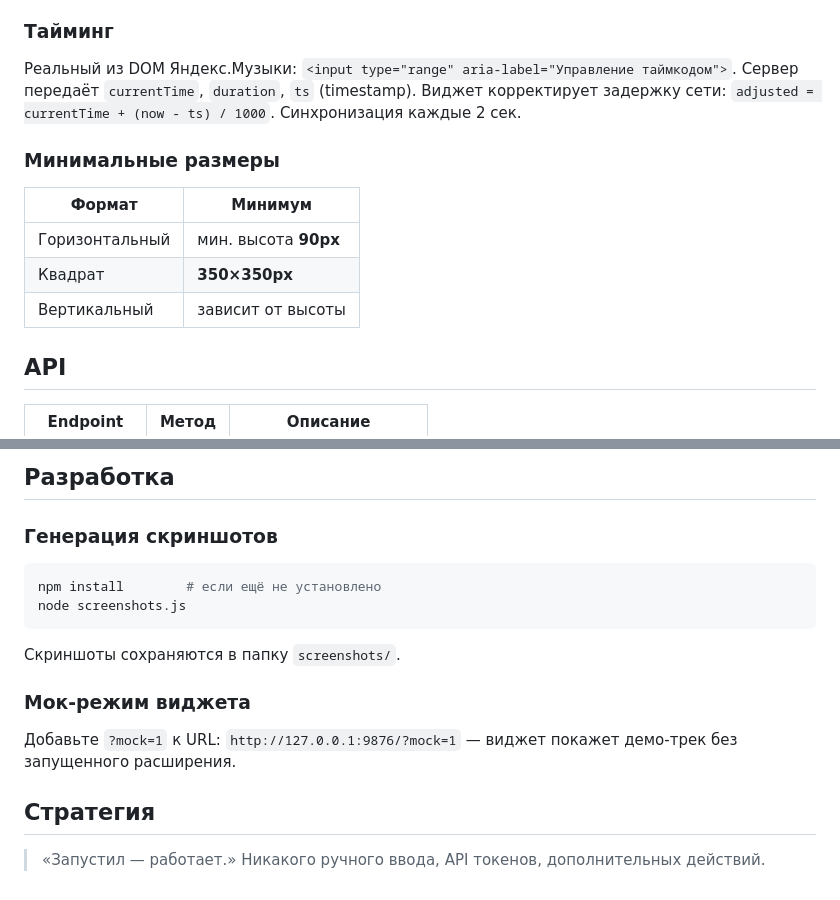
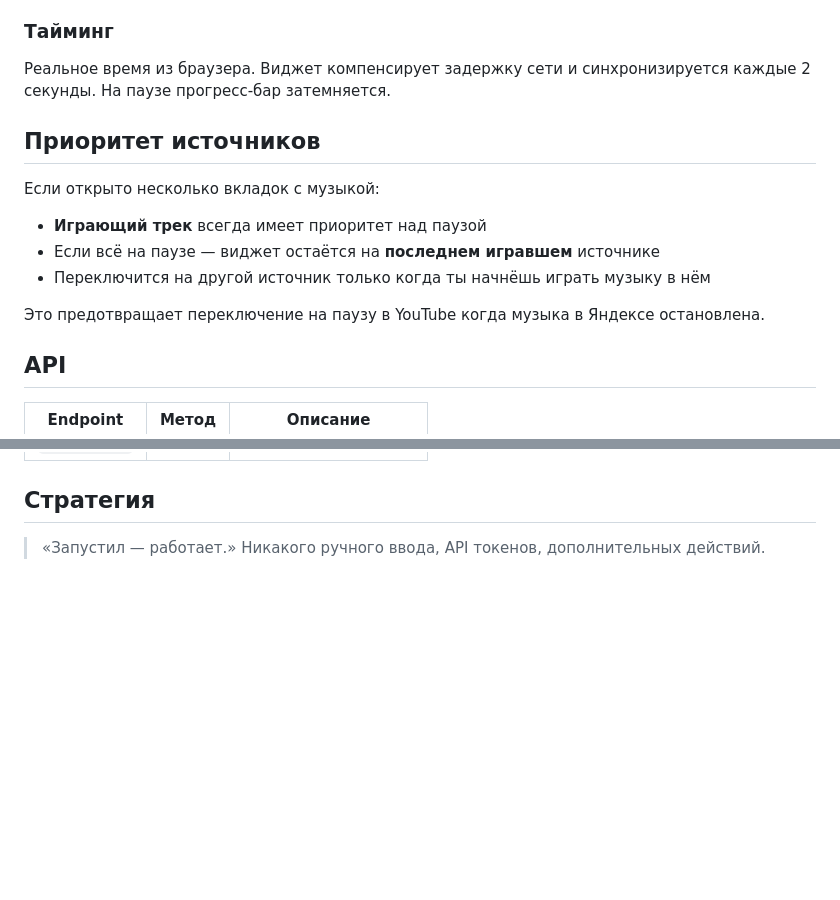
Before and after one commit to Stepanchikkk/music-widget-obs, a Markdown page: README.md, 2 parts joined by grey strips. Rendered like a GitHub page; blank space fills up the shorter version.

````diff
--- a/README.md
+++ b/README.md
@@ -110,15 +69,16 @@ Canvas 8×8 → сортировка пикселей по яркости → 10
 
 ### Тайминг
 
-Реальный из DOM Яндекс.Музыки: `<input type="range" aria-label="Управление таймкодом">`. Сервер передаёт `currentTime`, `duration`, `ts` (timestamp). Виджет корректирует задержку сети: `adjusted = currentTime + (now - ts) / 1000`. Синхронизация каждые 2 сек.
+Реальное время из браузера. Виджет компенсирует задержку сети и синхронизируется каждые 2 секунды. На паузе прогресс-бар затемняется.
 
-### Минимальные размеры
+## Приоритет источников
 
-| Формат | Минимум |
-|---|---|
-| Горизонтальный | мин. высота **90px** |
-| Квадрат | **350×350px** |
-| Вертикальный | зависит от высоты |
+Если открыто несколько вкладок с музыкой:
+- **Играющий трек** всегда имеет приоритет над паузой
+- Если всё на паузе — виджет остаётся на **последнем игравшем** источнике
+- Переключится на другой источник только когда ты начнёшь играть музыку в нём
+
+Это предотвращает переключение на паузу в YouTube когда музыка в Яндексе остановлена.
 
 ## API
 
@@ -146,18 +91,3 @@ Canvas 8×8 → сортировка пикселей по яркости → 10
-## Разработка
-
-### Генерация скриншотов
-
-```bash
-npm install        # если ещё не установлено
-node screenshots.js
-```
-
-Скриншоты сохраняются в папку `screenshots/`.
-
-### Мок-режим виджета
-
-Добавьте `?mock=1` к URL: `http://127.0.0.1:9876/?mock=1` — виджет покажет демо-трек без запущенного расширения.
-
 ## Стратегия
 
 > «Запустил — работает.» Никакого ручного ввода, API токенов, дополнительных действий.
````
Also changed, not shown: other parts of README.md (+36 -92 lines).
